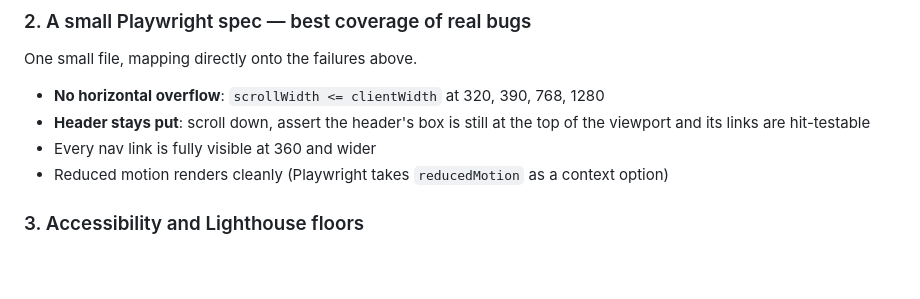
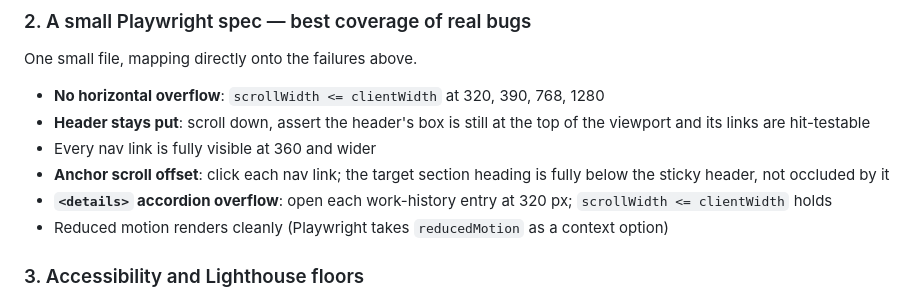
Before and after one commit to k-lianos/klianos, a Markdown page: TESTING.md, the part around the change. GitHub-like rendering; blank space fills up the shorter version.

Commit message:
Add anchor scroll-offset and details accordion invariants to Tier 2
Two new Playwright invariants matching features the page has gained:
- Anchor scroll offset: nav links should land below the sticky header,
  not behind it (scroll-pt-24 / scroll-mt-24 must actually work).
- <details> accordion overflow: opening a work-history entry at 320 px
  must not push the page wider than the viewport.

```diff
--- a/TESTING.md
+++ b/TESTING.md
@@ -60,6 +60,8 @@ One small file, mapping directly onto the failures above.
 - **No horizontal overflow**: `scrollWidth <= clientWidth` at 320, 390, 768, 1280
 - **Header stays put**: scroll down, assert the header's box is still at the top of the viewport and its links are hit-testable
 - Every nav link is fully visible at 360 and wider
+- **Anchor scroll offset**: click each nav link; the target section heading is fully below the sticky header, not occluded by it
+- **`<details>` accordion overflow**: open each work-history entry at 320 px; `scrollWidth <= clientWidth` holds
 - Reduced motion renders cleanly (Playwright takes `reducedMotion` as a context option)
 
 ### 3. Accessibility and Lighthouse floors
```
